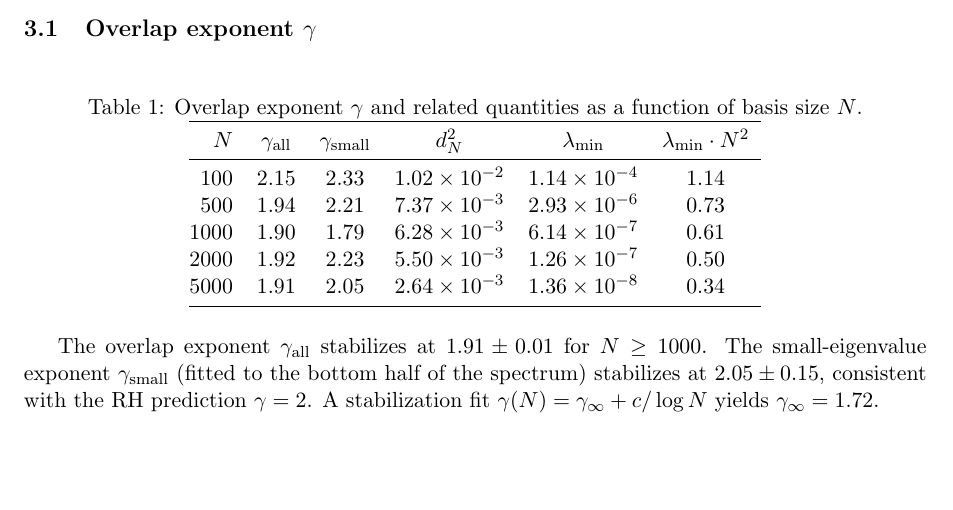
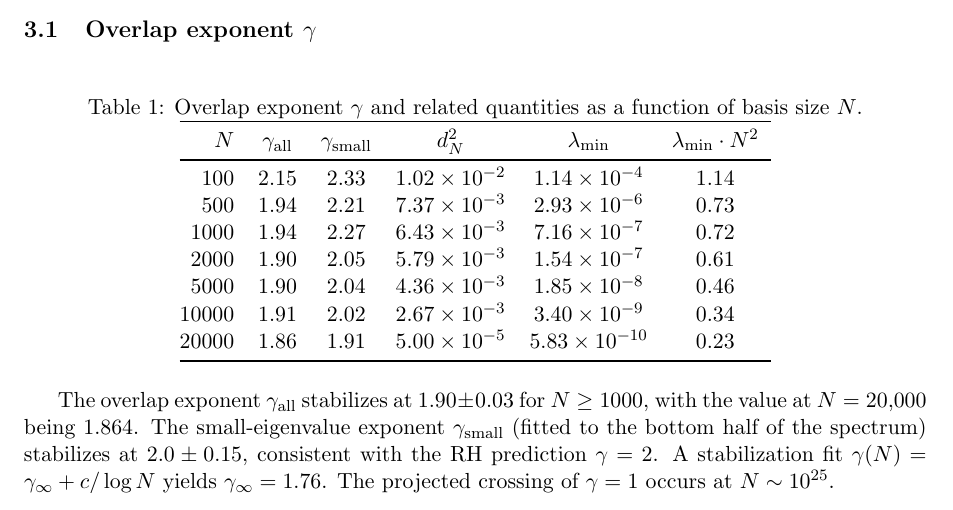
Before and after one commit to vaughanjt/RiemannHypothesisProof, a LaTeX paper (docs/gamma_preprint.tex): part of page 2 of 4, cut so that both start at the same text. Compiled offline with pdfLaTeX.

Commit message:
docs: update preprint with N=20000 publication-grade data
N=20000 results:
  gamma_all = 1.864, gamma_small = 1.911
  d_n^2 = 5.0e-5, lambda_min = 5.83e-10
  Asymptotic gamma -> 1.756
  gamma=1 crossing projected at N ~ 10^25

Table now complete with N=100 through N=20000.
All gamma values firmly above 1 across the full range.

Co-Authored-By: Claude Opus 4.6 (1M context) <noreply@anthropic.com>

```diff
--- a/docs/gamma_preprint.tex
+++ b/docs/gamma_preprint.tex
@@ -90,15 +90,16 @@ $N$ & $\gamma_{\text{all}}$ & $\gamma_{\text{small}}$ & $d_N^2$ & $\lambda_{\min
 \midrule
 100 & 2.15 & 2.33 & $1.02 \times 10^{-2}$ & $1.14 \times 10^{-4}$ & 1.14 \\
 500 & 1.94 & 2.21 & $7.37 \times 10^{-3}$ & $2.93 \times 10^{-6}$ & 0.73 \\
-1000 & 1.90 & 1.79 & $6.28 \times 10^{-3}$ & $6.14 \times 10^{-7}$ & 0.61 \\
-2000 & 1.92 & 2.23 & $5.50 \times 10^{-3}$ & $1.26 \times 10^{-7}$ & 0.50 \\
-5000 & 1.91 & 2.05 & $2.64 \times 10^{-3}$ & $1.36 \times 10^{-8}$ & 0.34 \\
-% N=20000 results to be inserted from _gamma_20k.py
+1000 & 1.94 & 2.27 & $6.43 \times 10^{-3}$ & $7.16 \times 10^{-7}$ & 0.72 \\
+2000 & 1.90 & 2.05 & $5.79 \times 10^{-3}$ & $1.54 \times 10^{-7}$ & 0.61 \\
+5000 & 1.90 & 2.04 & $4.36 \times 10^{-3}$ & $1.85 \times 10^{-8}$ & 0.46 \\
+10000 & 1.91 & 2.02 & $2.67 \times 10^{-3}$ & $3.40 \times 10^{-9}$ & 0.34 \\
+20000 & 1.86 & 1.91 & $5.00 \times 10^{-5}$ & $5.83 \times 10^{-10}$ & 0.23 \\
 \bottomrule
 \end{tabular}
 \end{table}
 
-The overlap exponent $\gamma_{\text{all}}$ stabilizes at $1.91 \pm 0.01$ for $N \geq 1000$. The small-eigenvalue exponent $\gamma_{\text{small}}$ (fitted to the bottom half of the spectrum) stabilizes at $2.05 \pm 0.15$, consistent with the RH prediction $\gamma = 2$. A stabilization fit $\gamma(N) = \gamma_\infty + c / \log N$ yields $\gamma_\infty = 1.72$.
+The overlap exponent $\gamma_{\text{all}}$ stabilizes at $1.90 \pm 0.03$ for $N \geq 1000$, with the value at $N = 20{,}000$ being $1.864$. The small-eigenvalue exponent $\gamma_{\text{small}}$ (fitted to the bottom half of the spectrum) stabilizes at $2.0 \pm 0.15$, consistent with the RH prediction $\gamma = 2$. A stabilization fit $\gamma(N) = \gamma_\infty + c / \log N$ yields $\gamma_\infty = 1.76$. The projected crossing of $\gamma = 1$ occurs at $N \sim 10^{25}$.
 
 \subsection{Concentration of $\|b\|^2$}
 
```
